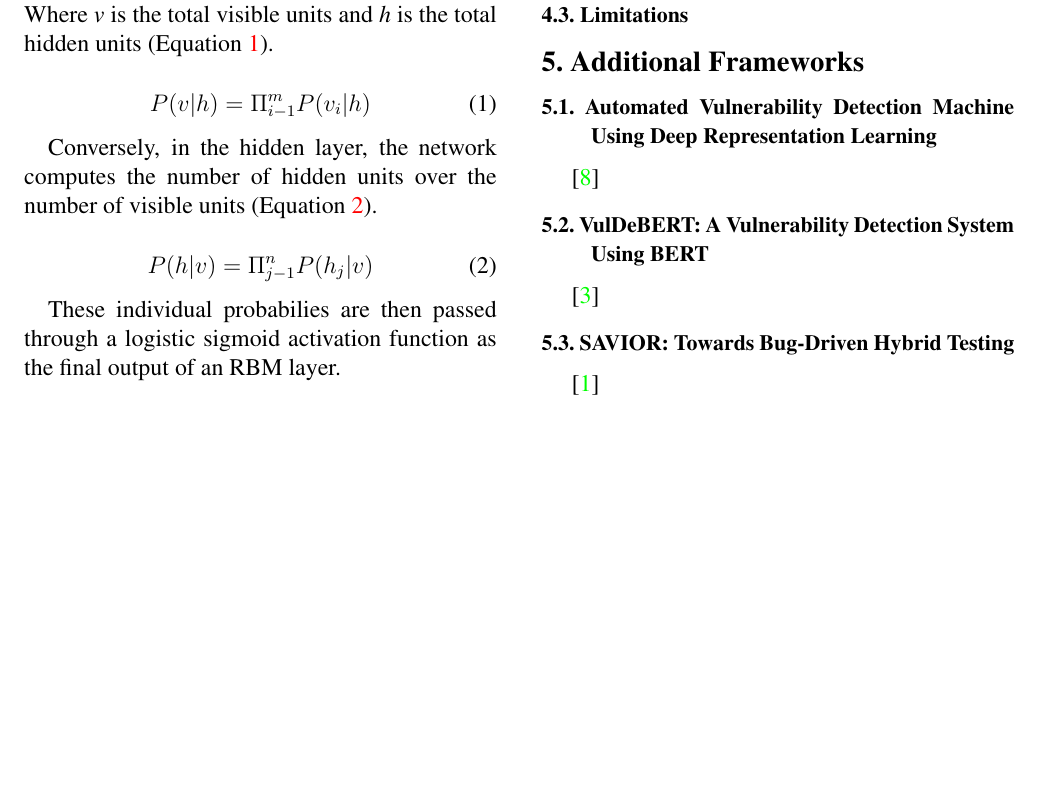
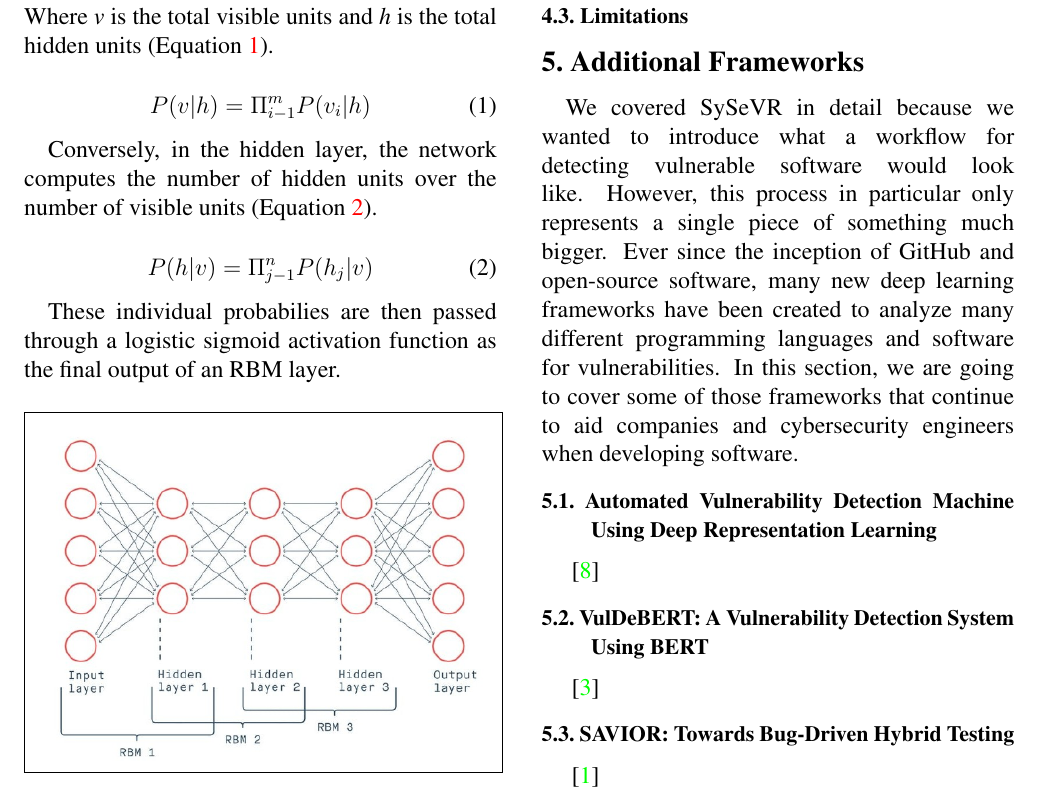
Before and after one commit to stefanwerleman/sysver-term-paper, a LaTeX paper (src/sysevr_paper.tex): part of page 4 of 5, cut so that both start at the same text, the shorter picture padded with empty space. Compiled offline with pdfLaTeX.

Commit message:
Wrote introductory paragraph for section 5

```diff
--- a/src/sysevr_paper.tex
+++ b/src/sysevr_paper.tex
@@ -288,6 +288,13 @@ for this particular problem \cite{Lin20}.
 \section{Additional Frameworks}
 \label{sec:additional-frameworks}
 
+We covered SySeVR in detail because we wanted to introduce what a workflow for detecting vulnerable
+software would look like. However, this process in particular only represents a single piece of something
+much bigger. Ever since the inception of GitHub and open-source software, many new deep learning frameworks have been
+created to analyze many different programming languages and software for vulnerabilities. In this section,
+we are going to cover some of those frameworks that continue to aid companies and cybersecurity engineers
+when developing software.
+
 % Carter
 \subsection{Automated Vulnerability Detection Machine Using Deep Representation Learning}
 \label{sub:automated-vulnerability-detection-machine-using-deep-representation-learning}
```
